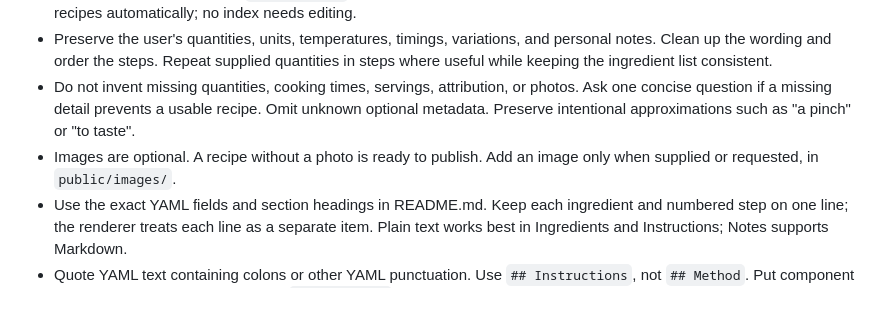
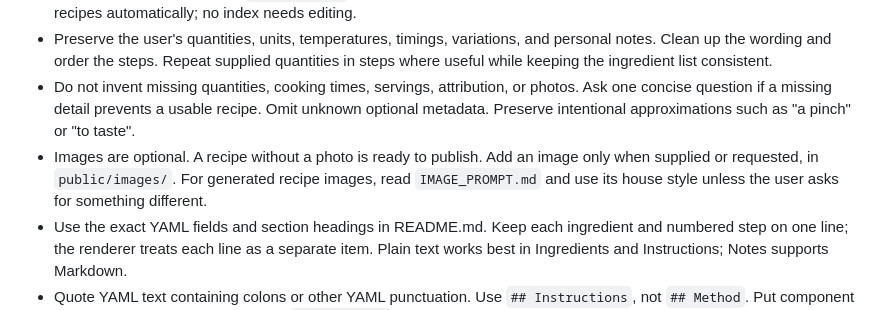
Before and after one commit to ReasonJ01/Recipes, a Markdown page: AGENTS.md, the part around the change. Drawn GitHub-style.

Commit message:
Add recipe image house style
Add a reusable recipe image generation prompt and point AGENTS.md to it for future generated artwork.

```diff
--- a/AGENTS.md
+++ b/AGENTS.md
@@ -9,7 +9,7 @@ This is an Eleventy site deployed by the existing Cloudflare Pages Git integrati
 - Create one Markdown file in `src/recipes/` with a short lowercase hyphenated filename. The catalogue discovers recipes automatically; no index needs editing.
 - Preserve the user's quantities, units, temperatures, timings, variations, and personal notes. Clean up the wording and order the steps. Repeat supplied quantities in steps where useful while keeping the ingredient list consistent.
 - Do not invent missing quantities, cooking times, servings, attribution, or photos. Ask one concise question if a missing detail prevents a usable recipe. Omit unknown optional metadata. Preserve intentional approximations such as "a pinch" or "to taste".
-- Images are optional. A recipe without a photo is ready to publish. Add an image only when supplied or requested, in `public/images/`.
+- Images are optional. A recipe without a photo is ready to publish. Add an image only when supplied or requested, in `public/images/`. For generated recipe images, read `IMAGE_PROMPT.md` and use its house style unless the user asks for something different.
 - Use the exact YAML fields and section headings in README.md. Keep each ingredient and numbered step on one line; the renderer treats each line as a separate item. Plain text works best in Ingredients and Instructions; Notes supports Markdown.
 - Quote YAML text containing colons or other YAML punctuation. Use `## Instructions`, not `## Method`. Put component names on ingredient lines, such as `- Sauce: ...`, rather than adding subheadings.
 - Titles determine published URLs. Preserve the title of an existing recipe unless the user wants its URL changed. Preserve existing content when updating a recipe and check for duplicates first.
```
Also changed, not shown: IMAGE_PROMPT.md (added, +21 -0 lines).
